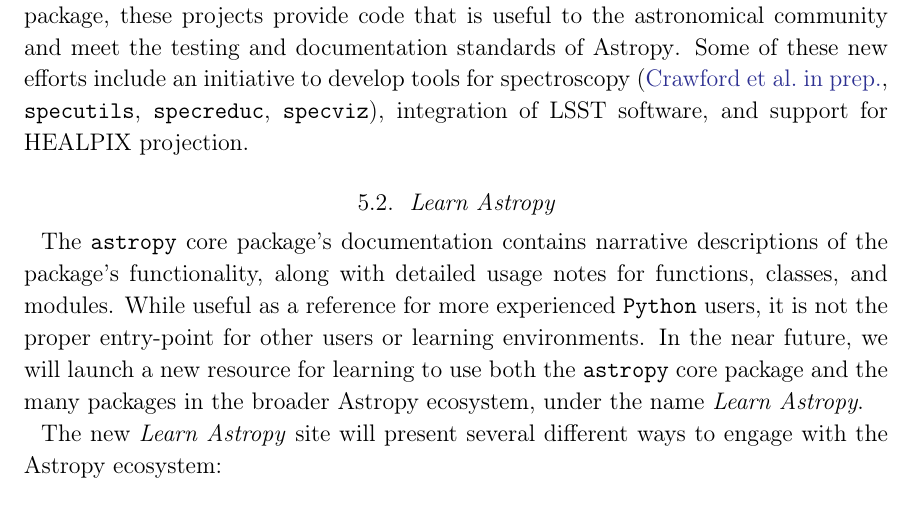
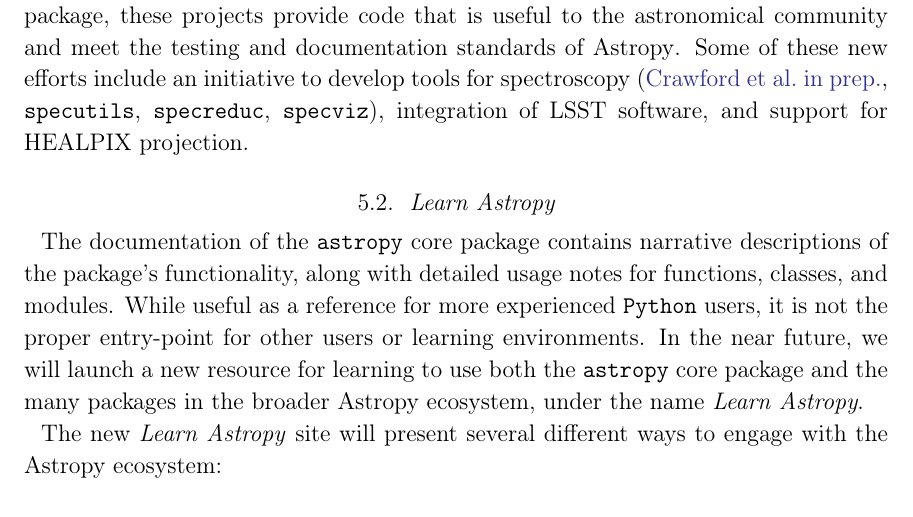
Before and after one commit to astropy/astropy-v2.0-paper, a LaTeX paper (main.tex): part of page 26 of 35, cut so that both start at the same text. Compiled offline with pdfLaTeX.

Commit message:
Address one of the comments

```diff
--- a/main.tex
+++ b/main.tex
@@ -1242,7 +1242,7 @@
 \subsection{Learn Astropy}
 % Adrian
 
-The \astropypkg core package's documentation contains narrative descriptions of
+The documentation of the \astropypkg core package contains narrative descriptions of
 the package's functionality, along with detailed usage notes for functions,
 classes, and modules.
 While useful as a reference for more experienced \python users, it is not the
```
